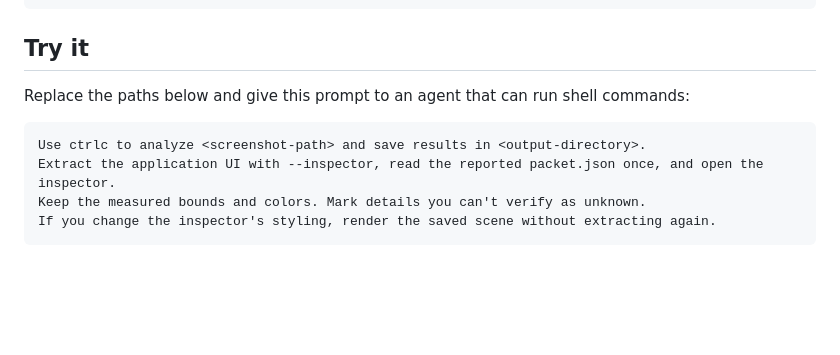
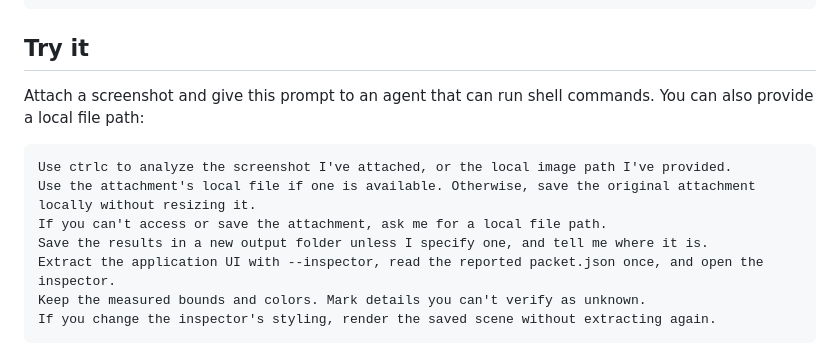
Before and after one commit to devos-ing/ctrlc, a Markdown page: README.md, the part around the change. GitHub-like rendering; blank space fills up the shorter version.

Commit message:
Support attached screenshots in agent prompts

````diff
--- a/README.md
+++ b/README.md
@@ -62,11 +62,14 @@ If ctrlc isn't on PATH, use the full path printed by the script.
 
 ## Try it
 
-Replace the paths below and give this prompt to an agent that can run shell
-commands:
+Attach a screenshot and give this prompt to an agent that can run shell
+commands. You can also provide a local file path:
 
 ```text
-Use ctrlc to analyze <screenshot-path> and save results in <output-directory>.
+Use ctrlc to analyze the screenshot I've attached, or the local image path I've provided.
+Use the attachment's local file if one is available. Otherwise, save the original attachment locally without resizing it.
+If you can't access or save the attachment, ask me for a local file path.
+Save the results in a new output folder unless I specify one, and tell me where it is.
 Extract the application UI with --inspector, read the reported packet.json once, and open the inspector.
 Keep the measured bounds and colors. Mark details you can't verify as unknown.
 If you change the inspector's styling, render the saved scene without extracting again.
````
Also changed, not shown: PATTERN.md (+8 -5 lines).
